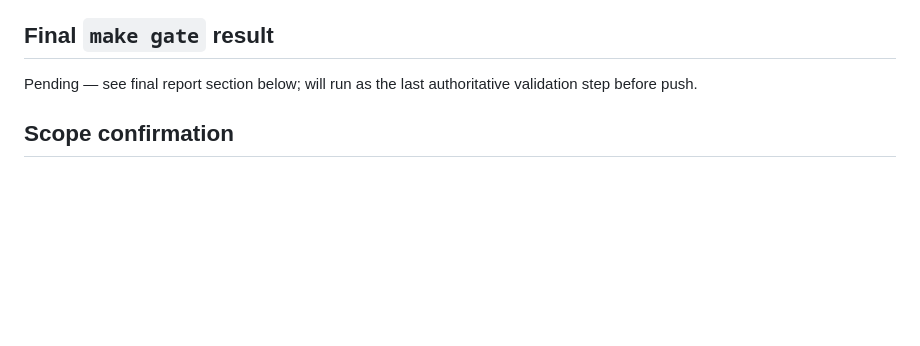
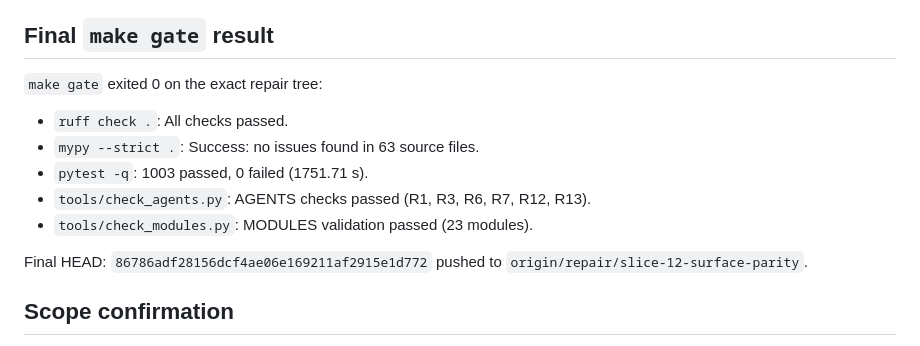
Before and after one commit to sabers13/wortlaut, a Markdown page: tasks/slice-12.report.md, the part around the change. Rendered like a GitHub page; blank space fills up the shorter version.

Commit message:
docs(slice-12-report): record final make gate result for repair
Replace the post-closure report section's pending make-gate stub with
the recorded final result: exit 0 on the exact repair tree, 1003 tests
passed, ruff/mypy/agents/modules all green, final HEAD recorded.

```diff
--- a/tasks/slice-12.report.md
+++ b/tasks/slice-12.report.md
@@ -1120,8 +1120,17 @@ returns; no other case regressed.
 
 ## Final `make gate` result
 
-Pending — see final report section below; will run as the last
-authoritative validation step before push.
+`make gate` exited 0 on the exact repair tree:
+
+  * `ruff check .`: All checks passed.
+  * `mypy --strict .`: Success: no issues found in 63 source files.
+  * `pytest -q`: 1003 passed, 0 failed (1751.71 s).
+  * `tools/check_agents.py`: AGENTS checks passed (R1, R3, R6, R7,
+    R12, R13).
+  * `tools/check_modules.py`: MODULES validation passed (23 modules).
+
+Final HEAD: `86786adf28156dcf4ae06e169211af2915e1d772` pushed to
+`origin/repair/slice-12-surface-parity`.
 
 ## Scope confirmation
 
```
